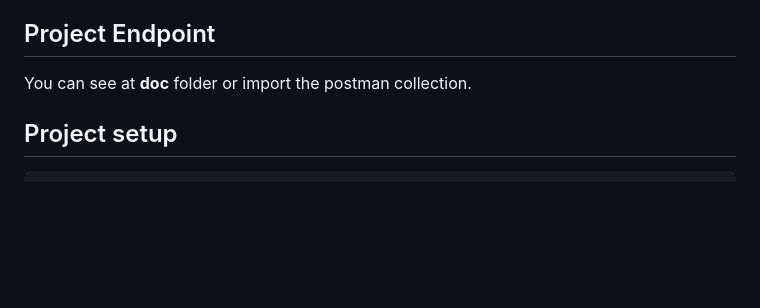
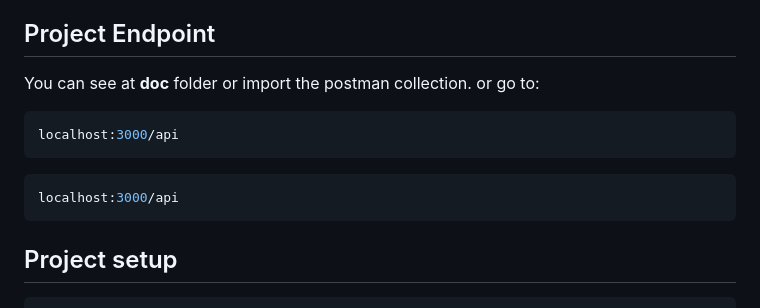
Before and after one commit to hafizcode02/nest-simple-api, a Markdown page: README.md, the part around the change. GitHub-like rendering; blank space fills up the shorter version.

Commit message:
setup swagger, add api property in controller and dto
update docs

````diff
--- a/README.md
+++ b/README.md
@@ -62,6 +62,16 @@ My Learning Project in Nest.JS, Creating Simple Contact API
 ## Project Endpoint
 
 You can see at **doc** folder or import the postman collection.
+or
+go to:
+
+```bash
+localhost:3000/api
+```
+
+```bash
+localhost:3000/api
+```
 
 ## Project setup
 
````
